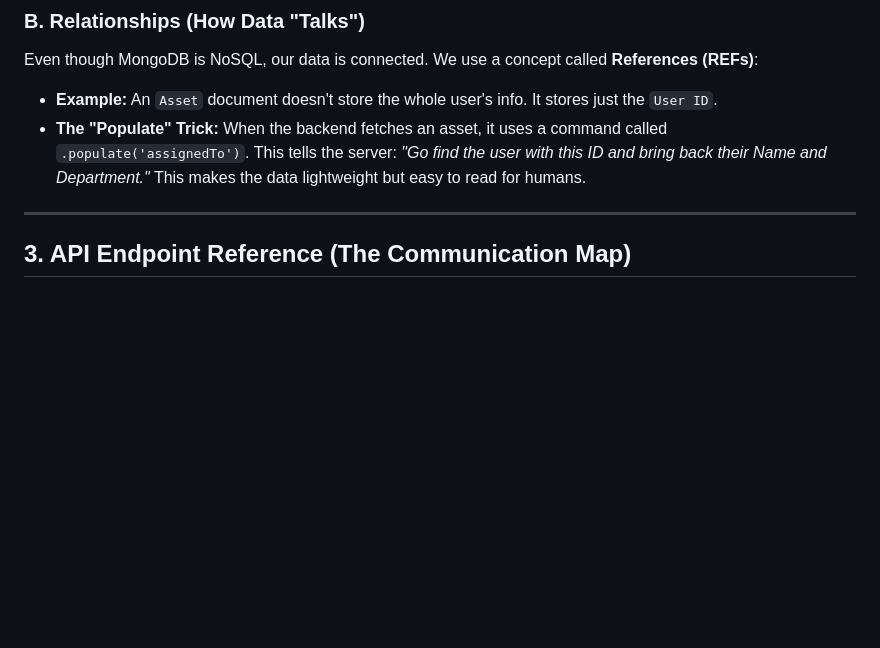
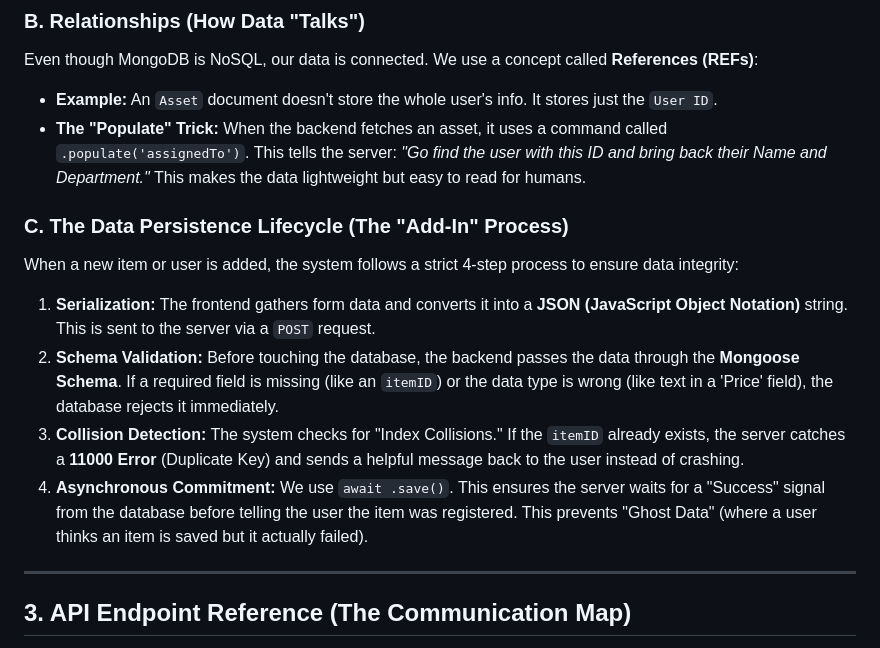
Before and after one commit to ARMSTRONGOPONDO/asset-management-system, a Markdown page: SYSTEM_ARCHITECTURE_GUIDE.md, the part around the change. Rendered like a GitHub page; blank space fills up the shorter version.

Commit message:
Add Data Persistence Lifecycle section to guide

```diff
--- a/SYSTEM_ARCHITECTURE_GUIDE.md
+++ b/SYSTEM_ARCHITECTURE_GUIDE.md
@@ -27,6 +27,13 @@ Every piece of data follows a "Schema" (a blueprint).
 Even though MongoDB is NoSQL, our data is connected. We use a concept called **References (REFs)**:
 - **Example:** An `Asset` document doesn't store the whole user's info. It stores just the `User ID`.
 - **The "Populate" Trick:** When the backend fetches an asset, it uses a command called `.populate('assignedTo')`. This tells the server: *"Go find the user with this ID and bring back their Name and Department."* This makes the data lightweight but easy to read for humans.
+
+### C. The Data Persistence Lifecycle (The "Add-In" Process)
+When a new item or user is added, the system follows a strict 4-step process to ensure data integrity:
+1. **Serialization:** The frontend gathers form data and converts it into a **JSON (JavaScript Object Notation)** string. This is sent to the server via a `POST` request.
+2. **Schema Validation:** Before touching the database, the backend passes the data through the **Mongoose Schema**. If a required field is missing (like an `itemID`) or the data type is wrong (like text in a 'Price' field), the database rejects it immediately.
+3. **Collision Detection:** The system checks for "Index Collisions." If the `itemID` already exists, the server catches a **11000 Error** (Duplicate Key) and sends a helpful message back to the user instead of crashing.
+4. **Asynchronous Commitment:** We use `await .save()`. This ensures the server waits for a "Success" signal from the database before telling the user the item was registered. This prevents "Ghost Data" (where a user thinks an item is saved but it actually failed).
 
 ---
 
```
